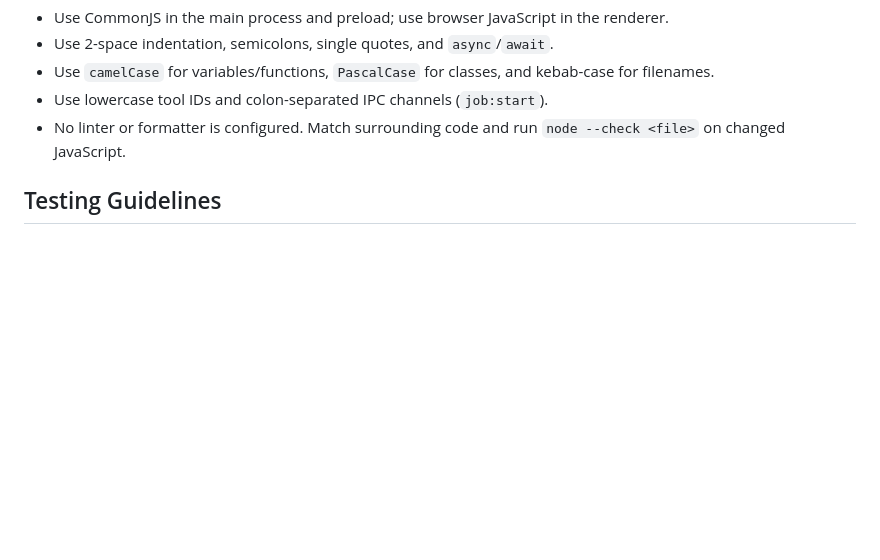
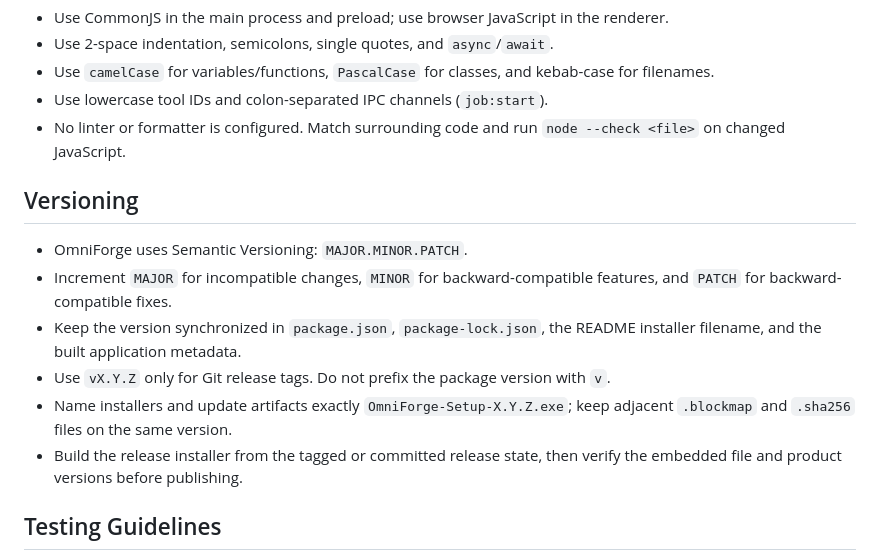
Before and after one commit to gerg182/OmniForge, a Markdown page: AGENTS.md, the part around the change. GitHub-like rendering; blank space fills up the shorter version.

Commit message:
Document release versioning

```diff
--- a/AGENTS.md
+++ b/AGENTS.md
@@ -27,6 +27,14 @@ Requires Windows x64 and Node.js 20 or newer.
 - Use lowercase tool IDs and colon-separated IPC channels (`job:start`).
 - No linter or formatter is configured. Match surrounding code and run `node --check <file>` on changed JavaScript.
 
+## Versioning
+- OmniForge uses Semantic Versioning: `MAJOR.MINOR.PATCH`.
+- Increment `MAJOR` for incompatible changes, `MINOR` for backward-compatible features, and `PATCH` for backward-compatible fixes.
+- Keep the version synchronized in `package.json`, `package-lock.json`, the README installer filename, and the built application metadata.
+- Use `vX.Y.Z` only for Git release tags. Do not prefix the package version with `v`.
+- Name installers and update artifacts exactly `OmniForge-Setup-X.Y.Z.exe`; keep adjacent `.blockmap` and `.sha256` files on the same version.
+- Build the release installer from the tagged or committed release state, then verify the embedded file and product versions before publishing.
+
 ## Testing Guidelines
 - Tests use Node's built-in `node:test` runner, with files named `test/*.test.js`.
 - Use descriptive `test(...)` names.
```
